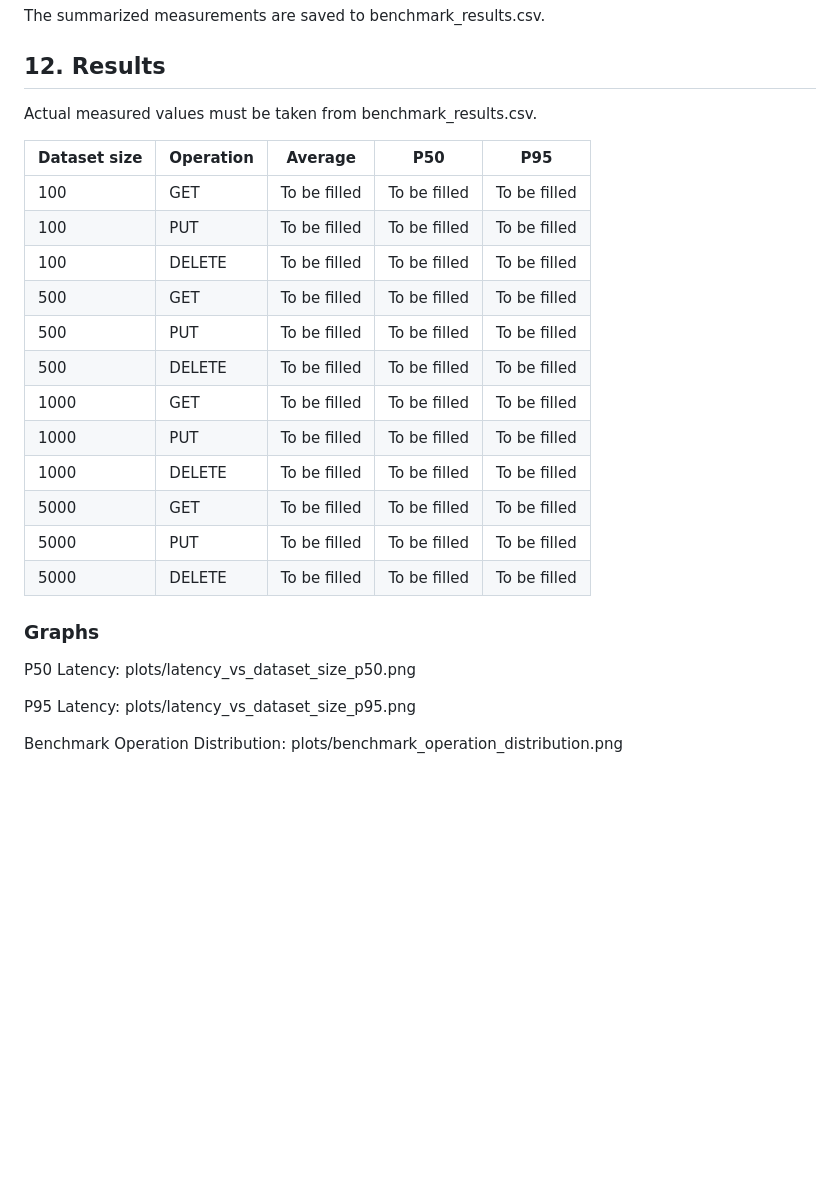
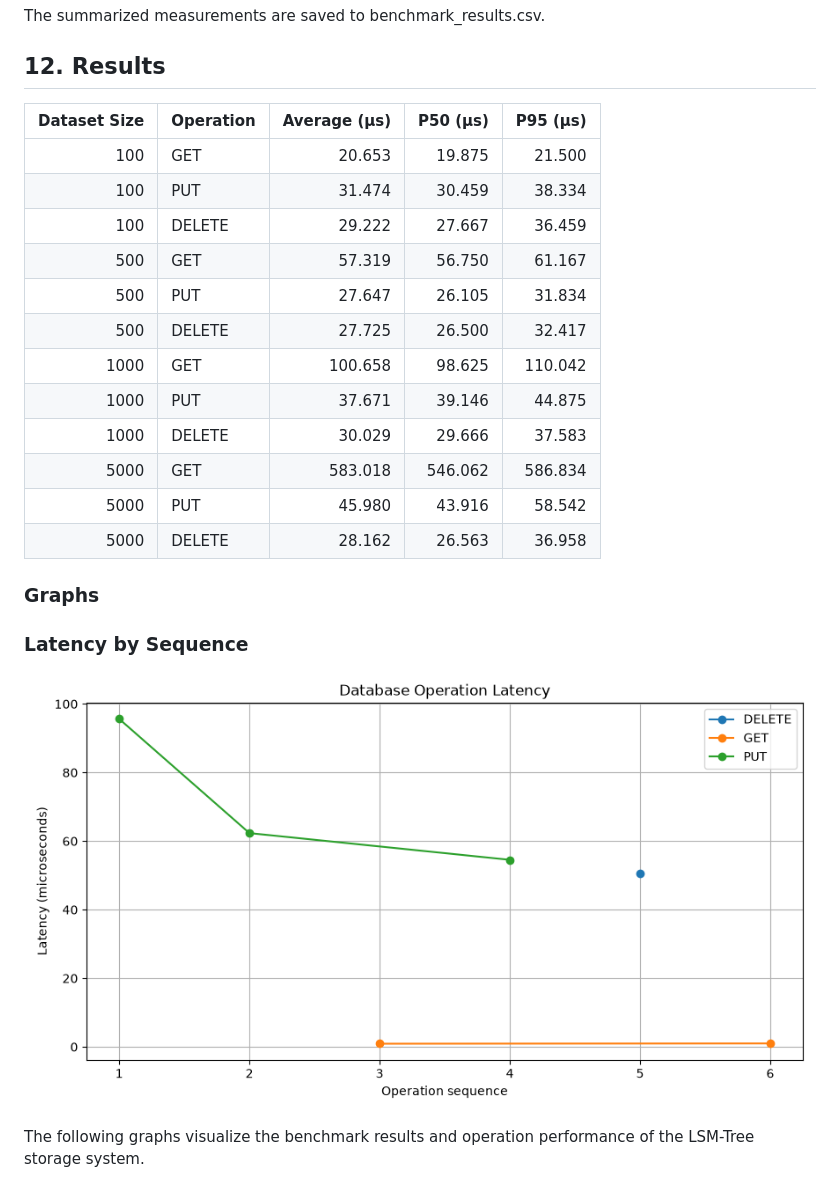
Before and after one commit to Aarya918/Custom-database-storage-system-, a Markdown page: PROJECT_REPORT.md, the part around one of its changes. Rendered like a GitHub page; blank space fills up the shorter version.

Commit message:
Finalize LSM Tree database storage project

```diff
--- a/PROJECT_REPORT.md
+++ b/PROJECT_REPORT.md
@@ -200,31 +200,28 @@ The summarized measurements are saved to benchmark_results.csv.
 
 ## 12. Results
 
-Actual measured values must be taken from benchmark_results.csv.
+| Dataset Size | Operation | Average (μs) | P50 (μs) | P95 (μs) |
+|---:|---|---:|---:|---:|
+| 100 | GET | 20.653 | 19.875 | 21.500 |
+| 100 | PUT | 31.474 | 30.459 | 38.334 |
+| 100 | DELETE | 29.222 | 27.667 | 36.459 |
+| 500 | GET | 57.319 | 56.750 | 61.167 |
+| 500 | PUT | 27.647 | 26.105 | 31.834 |
+| 500 | DELETE | 27.725 | 26.500 | 32.417 |
+| 1000 | GET | 100.658 | 98.625 | 110.042 |
+| 1000 | PUT | 37.671 | 39.146 | 44.875 |
+| 1000 | DELETE | 30.029 | 29.666 | 37.583 |
+| 5000 | GET | 583.018 | 546.062 | 586.834 |
+| 5000 | PUT | 45.980 | 43.916 | 58.542 |
+| 5000 | DELETE | 28.162 | 26.563 | 36.958 |
 
-| Dataset size | Operation | Average | P50 | P95 |
-|---|---|---|---|---|
-| 100 | GET | To be filled | To be filled | To be filled |
-| 100 | PUT | To be filled | To be filled | To be filled |
-| 100 | DELETE | To be filled | To be filled | To be filled |
-| 500 | GET | To be filled | To be filled | To be filled |
-| 500 | PUT | To be filled | To be filled | To be filled |
-| 500 | DELETE | To be filled | To be filled | To be filled |
-| 1000 | GET | To be filled | To be filled | To be filled |
-| 1000 | PUT | To be filled | To be filled | To be filled |
-| 1000 | DELETE | To be filled | To be filled | To be filled |
-| 5000 | GET | To be filled | To be filled | To be filled |
-| 5000 | PUT | To be filled | To be filled | To be filled |
-| 5000 | DELETE | To be filled | To be filled | To be filled |
+
 
 ### Graphs
 
-P50 Latency:
-plots/latency_vs_dataset_size_p50.png
+### Latency by Sequence
 
-P95 Latency:
-plots/latency_vs_dataset_size_p95.png
+![Latency Graph](plots/latency_by_sequence.png)
 
-Benchmark Operation Distribution:
-plots/benchmark_operation_distribution.png
+The following graphs visualize the benchmark results and operation performance of the LSM-Tree storage system.
 
```
Also changed, not shown: other parts of PROJECT_REPORT.md (+34 -2 lines), plots/latency_vs_dataset_size_p50.png, plots/latency_vs_dataset_size_p95.png, 2 other files.
